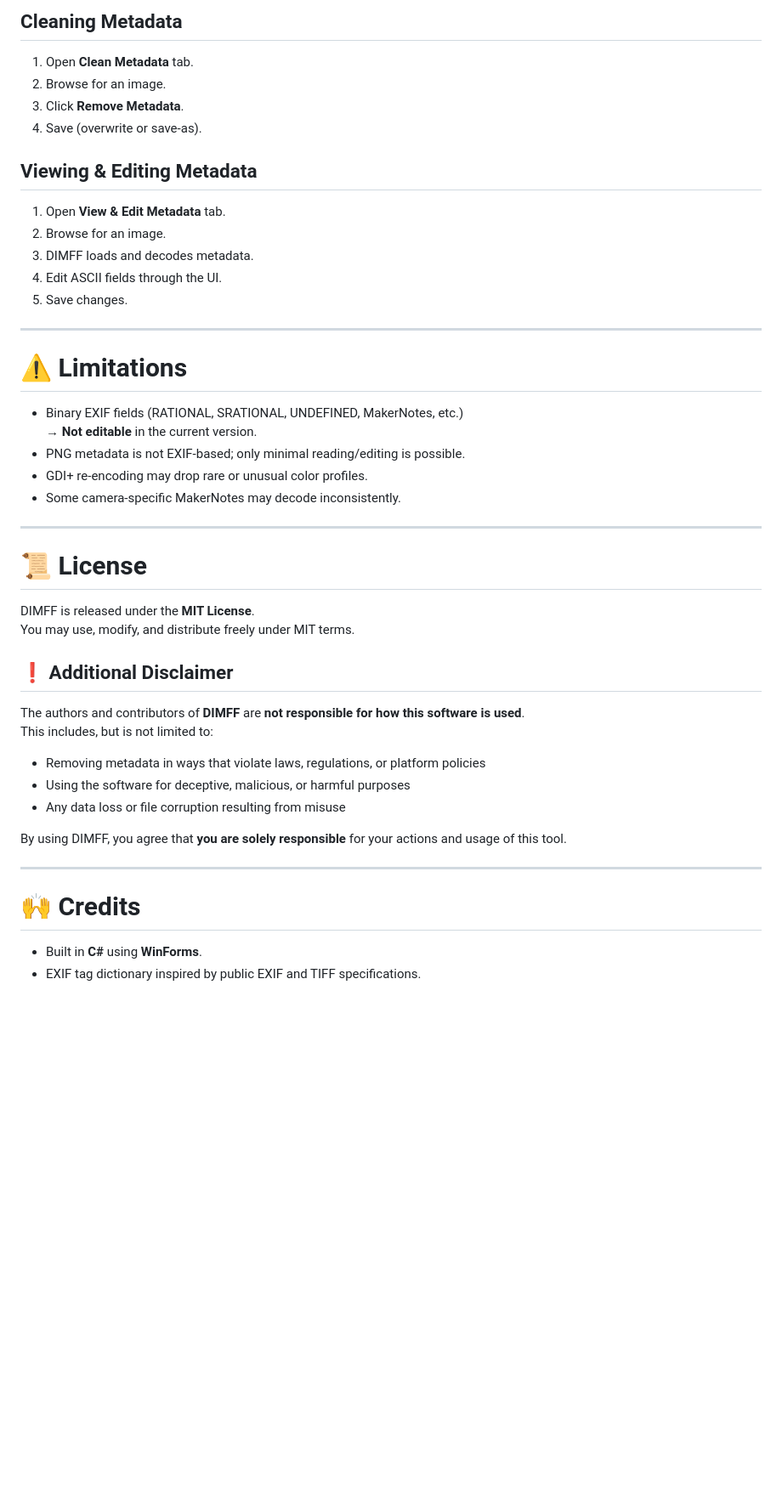
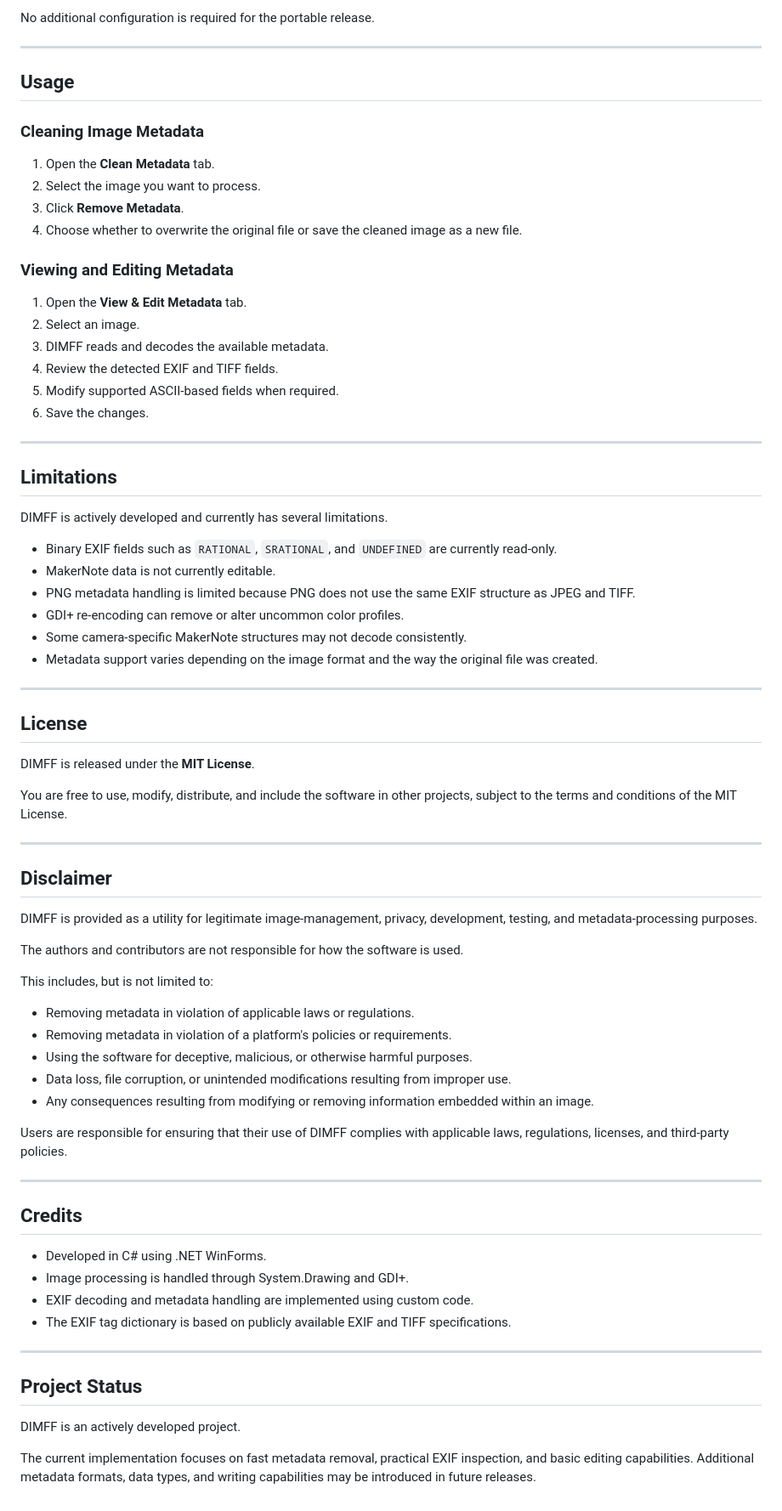
Before and after one commit to ADevNamedDeLL/DIMFF, a Markdown page: README.md, the part around one of its changes. Shown at 85% size. Drawn GitHub-style; blank space fills up the shorter version.

```diff
--- a/README.md
+++ b/README.md
@@ -73,48 +92,78 @@ DIMFF.exe
 
-## Cleaning Metadata
-1. Open **Clean Metadata** tab.
-2. Browse for an image.
-3. Click **Remove Metadata**.
-4. Save (overwrite or save-as).
-
-## Viewing & Editing Metadata
-1. Open **View & Edit Metadata** tab.
-2. Browse for an image.
-3. DIMFF loads and decodes metadata.
-4. Edit ASCII fields through the UI.
-5. Save changes.
+No additional configuration is required for the portable release.
 
 ---
 
-# ⚠️ Limitations
+## Usage
 
-- Binary EXIF fields (RATIONAL, SRATIONAL, UNDEFINED, MakerNotes, etc.)
-  → **Not editable** in the current version.
-- PNG metadata is not EXIF-based; only minimal reading/editing is possible.
-- GDI+ re-encoding may drop rare or unusual color profiles.
-- Some camera-specific MakerNotes may decode inconsistently.
+### Cleaning Image Metadata
+
+1. Open the **Clean Metadata** tab.
+2. Select the image you want to process.
+3. Click **Remove Metadata**.
+4. Choose whether to overwrite the original file or save the cleaned image as a new file.
+
+### Viewing and Editing Metadata
+
+1. Open the **View & Edit Metadata** tab.
+2. Select an image.
+3. DIMFF reads and decodes the available metadata.
+4. Review the detected EXIF and TIFF fields.
+5. Modify supported ASCII-based fields when required.
+6. Save the changes.
 
 ---
 
-# 📜 License
+## Limitations
 
-DIMFF is released under the **MIT License**.
-You may use, modify, and distribute freely under MIT terms.
+DIMFF is actively developed and currently has several limitations.
 
-## ❗ Additional Disclaimer
-
-The authors and contributors of **DIMFF** are **not responsible for how this software is used**.
-This includes, but is not limited to:
-
-- Removing metadata in ways that violate laws, regulations, or platform policies
-- Using the software for deceptive, malicious, or harmful purposes
-- Any data loss or file corruption resulting from misuse
-
-By using DIMFF, you agree that **you are solely responsible** for your actions and usage of this tool.
+- Binary EXIF fields such as `RATIONAL`, `SRATIONAL`, and `UNDEFINED` are currently read-only.
+- MakerNote data is not currently editable.
+- PNG metadata handling is limited because PNG does not use the same EXIF structure as JPEG and TIFF.
+- GDI+ re-encoding can remove or alter uncommon color profiles.
+- Some camera-specific MakerNote structures may not decode consistently.
+- Metadata support varies depending on the image format and the way the original file was created.
 
 ---
 
-# 🙌 Credits
+## License
 
-- Built in **C#** using **WinForms**.
-- EXIF tag dictionary inspired by public EXIF and TIFF specifications.
+DIMFF is released under the **MIT License**.
+
+You are free to use, modify, distribute, and include the software in other projects, subject to the terms and conditions of the MIT License.
+
+---
+
+## Disclaimer
+
+DIMFF is provided as a utility for legitimate image-management, privacy, development, testing, and metadata-processing purposes.
+
+The authors and contributors are not responsible for how the software is used.
+
+This includes, but is not limited to:
+
+- Removing metadata in violation of applicable laws or regulations.
+- Removing metadata in violation of a platform's policies or requirements.
+- Using the software for deceptive, malicious, or otherwise harmful purposes.
+- Data loss, file corruption, or unintended modifications resulting from improper use.
+- Any consequences resulting from modifying or removing information embedded within an image.
+
+Users are responsible for ensuring that their use of DIMFF complies with applicable laws, regulations, licenses, and third-party policies.
+
+---
+
+## Credits
+
+- Developed in C# using .NET WinForms.
+- Image processing is handled through System.Drawing and GDI+.
+- EXIF decoding and metadata handling are implemented using custom code.
+- The EXIF tag dictionary is based on publicly available EXIF and TIFF specifications.
+
+---
+
+## Project Status
+
+DIMFF is an actively developed project.
+
+The current implementation focuses on fast metadata removal, practical EXIF inspection, and basic editing capabilities. Additional metadata formats, data types, and writing capabilities may be introduced in future releases.
```
Also changed, not shown: other parts of README.md (+63 -44 lines).
